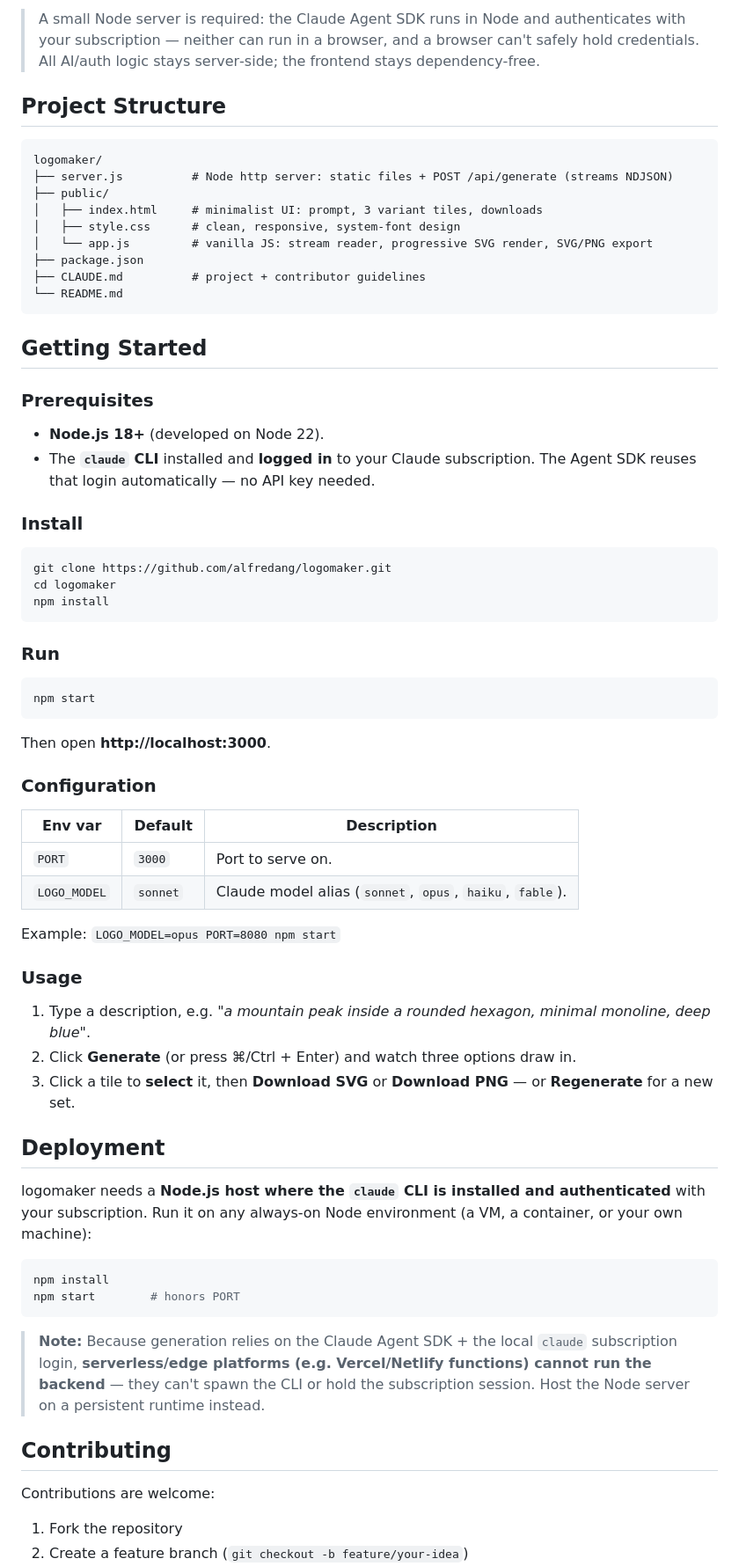
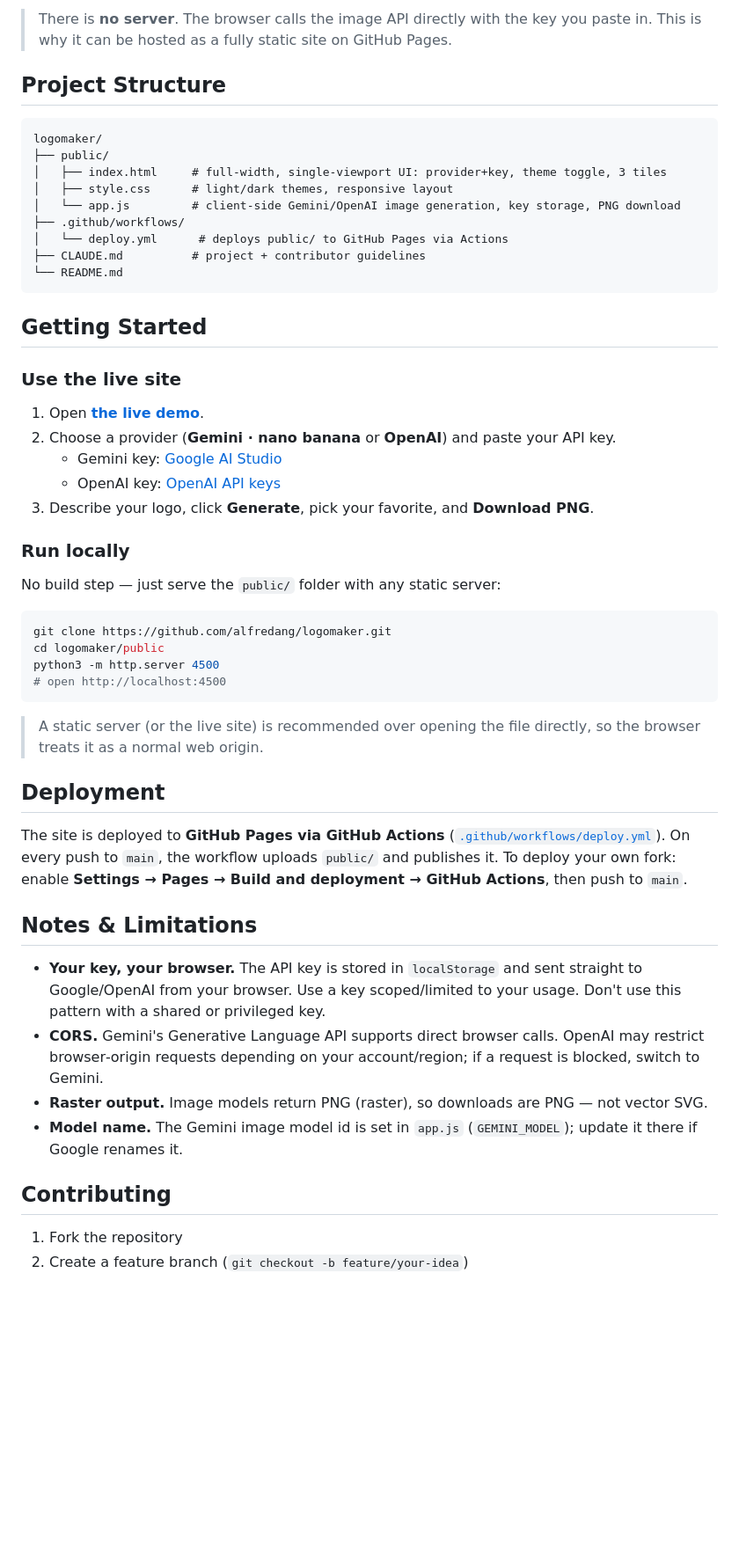
Before and after one commit to alfredang/logomaker, a Markdown page: README.md, the part around one of its changes. Shown at 88% size. Rendered like a GitHub page; blank space fills up the shorter version.

````diff
--- a/README.md
+++ b/README.md
@@ -66,73 +62,56 @@ It is built on the **Claude Agent SDK** and authenticates with your **Claude sub
 ```
 
-> A small Node server is required: the Claude Agent SDK runs in Node and authenticates with your subscription — neither can run in a browser, and a browser can't safely hold credentials. All AI/auth logic stays server‑side; the frontend stays dependency‑free.
+> There is **no server**. The browser calls the image API directly with the key you paste in. This is why it can be hosted as a fully static site on GitHub Pages.
 
 ## Project Structure
 
 ```
 logomaker/
-├── server.js          # Node http server: static files + POST /api/generate (streams NDJSON)
 ├── public/
-│   ├── index.html     # minimalist UI: prompt, 3 variant tiles, downloads
-│   ├── style.css      # clean, responsive, system-font design
-│   └── app.js         # vanilla JS: stream reader, progressive SVG render, SVG/PNG export
-├── package.json
+│   ├── index.html     # full-width, single-viewport UI: provider+key, theme toggle, 3 tiles
+│   ├── style.css      # light/dark themes, responsive layout
+│   └── app.js         # client-side Gemini/OpenAI image generation, key storage, PNG download
+├── .github/workflows/
+│   └── deploy.yml      # deploys public/ to GitHub Pages via Actions
 ├── CLAUDE.md          # project + contributor guidelines
 └── README.md
 ```
 
 ## Getting Started
 
-### Prerequisites
+### Use the live site
 
-- **Node.js 18+** (developed on Node 22).
-- The **`claude` CLI** installed and **logged in** to your Claude subscription. The Agent SDK reuses that login automatically — no API key needed.
+1. Open **[the live demo](https://alfredang.github.io/logomaker/)**.
+2. Choose a provider (**Gemini · nano banana** or **OpenAI**) and paste your API key.
+   - Gemini key: [Google AI Studio](https://aistudio.google.com/app/apikey)
+   - OpenAI key: [OpenAI API keys](https://platform.openai.com/api-keys)
+3. Describe your logo, click **Generate**, pick your favorite, and **Download PNG**.
 
-### Install
+### Run locally
+
+No build step — just serve the `public/` folder with any static server:
 
 ```bash
 git clone https://github.com/alfredang/logomaker.git
-cd logomaker
-npm install
+cd logomaker/public
+python3 -m http.server 4500
+# open http://localhost:4500
 ```
 
-### Run
-
-```bash
-npm start
-```
-
-Then open **http://localhost:3000**.
-
-### Configuration
-
-| Env var      | Default  | Description                                              |
-| ------------ | -------- | -------------------------------------------------------- |
-| `PORT`       | `3000`   | Port to serve on.                                        |
-| `LOGO_MODEL` | `sonnet` | Claude model alias (`sonnet`, `opus`, `haiku`, `fable`). |
-
-Example: `LOGO_MODEL=opus PORT=8080 npm start`
-
-### Usage
-
-1. Type a description, e.g. *"a mountain peak inside a rounded hexagon, minimal monoline, deep blue"*.
-2. Click **Generate** (or press ⌘/Ctrl + Enter) and watch three options draw in.
-3. Click a tile to **select** it, then **Download SVG** or **Download PNG** — or **Regenerate** for a new set.
+> A static server (or the live site) is recommended over opening the file directly, so the browser treats it as a normal web origin.
 
 ## Deployment
 
-logomaker needs a **Node.js host where the `claude` CLI is installed and authenticated** with your subscription. Run it on any always‑on Node environment (a VM, a container, or your own machine):
+The site is deployed to **GitHub Pages via GitHub Actions** ([`.github/workflows/deploy.yml`](.github/workflows/deploy.yml)). On every push to `main`, the workflow uploads `public/` and publishes it. To deploy your own fork: enable **Settings → Pages → Build and deployment → GitHub Actions**, then push to `main`.
 
-```bash
-npm install
-npm start        # honors PORT
-```
+## Notes & Limitations
 
-> **Note:** Because generation relies on the Claude Agent SDK + the local `claude` subscription login, **serverless/edge platforms (e.g. Vercel/Netlify functions) cannot run the backend** — they can't spawn the CLI or hold the subscription session. Host the Node server on a persistent runtime instead.
+- **Your key, your browser.** The API key is stored in `localStorage` and sent straight to Google/OpenAI from your browser. Use a key scoped/limited to your usage. Don't use this pattern with a shared or privileged key.
+- **CORS.** Gemini's Generative Language API supports direct browser calls. OpenAI may restrict browser‑origin requests depending on your account/region; if a request is blocked, switch to Gemini.
+- **Raster output.** Image models return PNG (raster), so downloads are PNG — not vector SVG.
+- **Model name.** The Gemini image model id is set in `app.js` (`GEMINI_MODEL`); update it there if Google renames it.
 
 ## Contributing
-
-Contributions are welcome:
 
 1. Fork the repository
 2. Create a feature branch (`git checkout -b feature/your-idea`)
````
Also changed, not shown: other parts of README.md (+33 -37 lines), CLAUDE.md (+40 -47 lines), screenshot-dark.png (added), screenshot.png, 7 other files.
